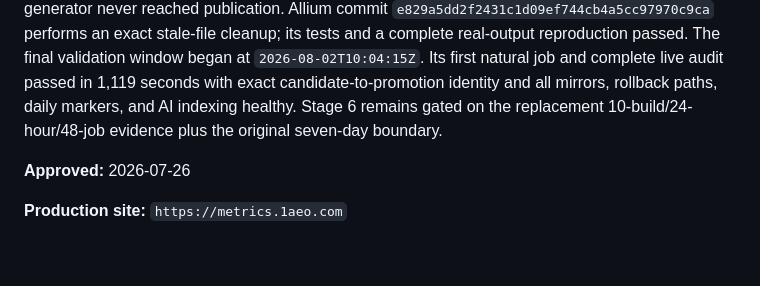
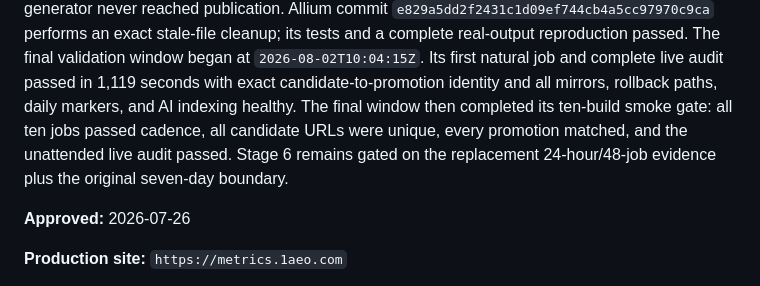
Before and after one commit to 1aeo/allium-deploy, a Markdown page: docs/WORKERS_STATIC_ASSETS_MIGRATION_PLAN.md, the part around one of its changes. Drawn GitHub-style; blank space fills up the shorter version.

```diff
--- a/docs/WORKERS_STATIC_ASSETS_MIGRATION_PLAN.md
+++ b/docs/WORKERS_STATIC_ASSETS_MIGRATION_PLAN.md
@@ -21,8 +21,10 @@ cleanup; its tests and a complete real-output reproduction passed. The final
 validation window began at `2026-08-02T10:04:15Z`. Its first natural job and
 complete live audit passed in 1,119 seconds with exact candidate-to-promotion
 identity and all mirrors, rollback paths, daily markers, and AI indexing
-healthy. Stage 6 remains gated on the replacement 10-build/24-hour/48-job
-evidence plus the original seven-day boundary.
+healthy. The final window then completed its ten-build smoke gate: all ten jobs
+passed cadence, all candidate URLs were unique, every promotion matched, and
+the unattended live audit passed. Stage 6 remains gated on the replacement
+24-hour/48-job evidence plus the original seven-day boundary.
 
 **Approved:** 2026-07-26
 
```
Also changed, not shown: other parts of docs/WORKERS_STATIC_ASSETS_MIGRATION_PLAN.md (+1 -1 lines), docs/WORKERS_STATIC_ASSETS_RELIABILITY_REMEDIATION.md (+33 -0 lines), docs/WORKERS_STATIC_ASSETS_STAGE6_READINESS.md (+10 -0 lines).
